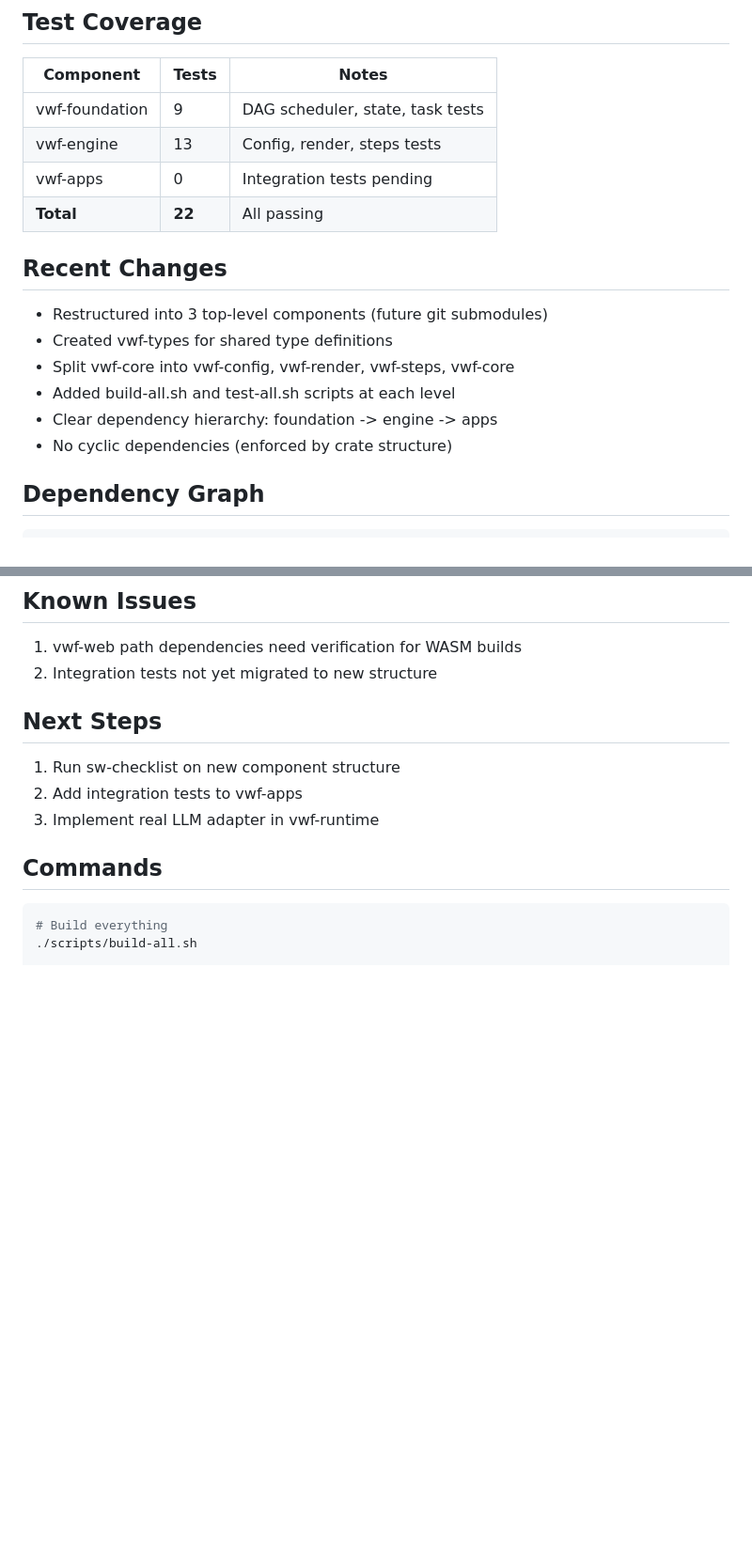
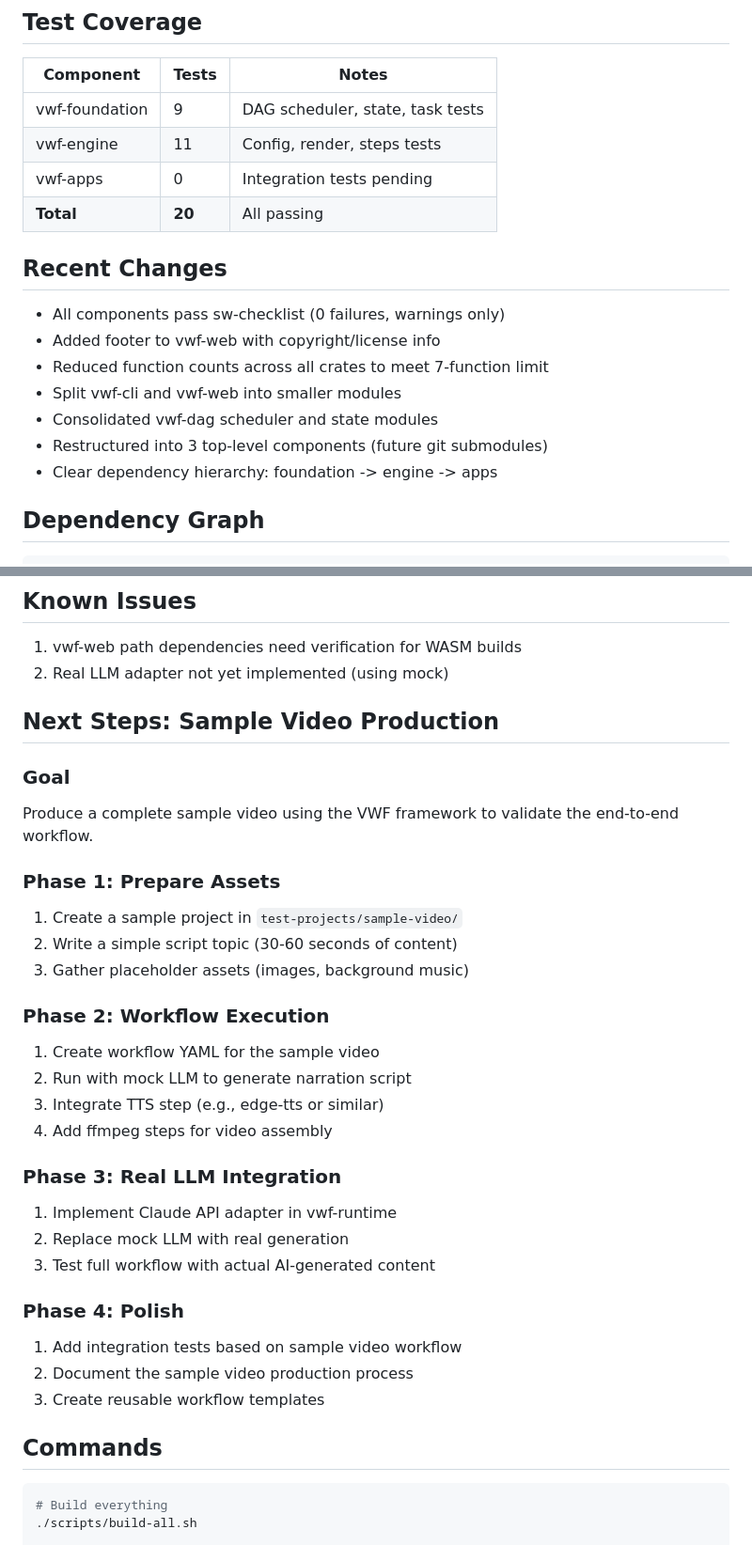
Before and after one commit to softwarewrighter/video_workflow_rs, a Markdown page: docs/status.md, 2 parts joined by grey strips. Shown at 94% size. Drawn GitHub-style; blank space fills up the shorter version.

Commit message:
docs: Update status.md with sample video production roadmap
- Update current state to reflect sw-checklist compliance
- Add M6 milestone for sw-checklist compliance
- Update test counts to reflect current state
- Add detailed next steps for sample video production
- Four phases: prepare assets, workflow execution, LLM integration, polish

Co-Authored-By: Claude Opus 4.5 <noreply@anthropic.com>

```diff
--- a/docs/status.md
+++ b/docs/status.md
@@ -67,18 +68,19 @@ cd components/vwf-foundation && ./scripts/build-all.sh
 | Component | Tests | Notes |
 |-----------|-------|-------|
 | vwf-foundation | 9 | DAG scheduler, state, task tests |
-| vwf-engine | 13 | Config, render, steps tests |
+| vwf-engine | 11 | Config, render, steps tests |
 | vwf-apps | 0 | Integration tests pending |
-| **Total** | **22** | All passing |
+| **Total** | **20** | All passing |
 
 ## Recent Changes
 
+- All components pass sw-checklist (0 failures, warnings only)
+- Added footer to vwf-web with copyright/license info
+- Reduced function counts across all crates to meet 7-function limit
+- Split vwf-cli and vwf-web into smaller modules
+- Consolidated vwf-dag scheduler and state modules
 - Restructured into 3 top-level components (future git submodules)
-- Created vwf-types for shared type definitions
-- Split vwf-core into vwf-config, vwf-render, vwf-steps, vwf-core
-- Added build-all.sh and test-all.sh scripts at each level
 - Clear dependency hierarchy: foundation -> engine -> apps
-- No cyclic dependencies (enforced by crate structure)
 
 ## Dependency Graph
 
@@ -104,13 +106,33 @@ vwf-cli + vwf-web (L5)
 ## Known Issues
 
 1. vwf-web path dependencies need verification for WASM builds
-2. Integration tests not yet migrated to new structure
+2. Real LLM adapter not yet implemented (using mock)
 
-## Next Steps
+## Next Steps: Sample Video Production
 
-1. Run sw-checklist on new component structure
-2. Add integration tests to vwf-apps
-3. Implement real LLM adapter in vwf-runtime
+### Goal
+Produce a complete sample video using the VWF framework to validate the end-to-end workflow.
+
+### Phase 1: Prepare Assets
+1. Create a sample project in `test-projects/sample-video/`
+2. Write a simple script topic (30-60 seconds of content)
+3. Gather placeholder assets (images, background music)
+
+### Phase 2: Workflow Execution
+1. Create workflow YAML for the sample video
+2. Run with mock LLM to generate narration script
+3. Integrate TTS step (e.g., edge-tts or similar)
+4. Add ffmpeg steps for video assembly
+
+### Phase 3: Real LLM Integration
+1. Implement Claude API adapter in vwf-runtime
+2. Replace mock LLM with real generation
+3. Test full workflow with actual AI-generated content
+
+### Phase 4: Polish
+1. Add integration tests based on sample video workflow
+2. Document the sample video production process
+3. Create reusable workflow templates
 
 ## Commands
 
```
Also changed, not shown: other parts of docs/status.md (+5 -4 lines).
